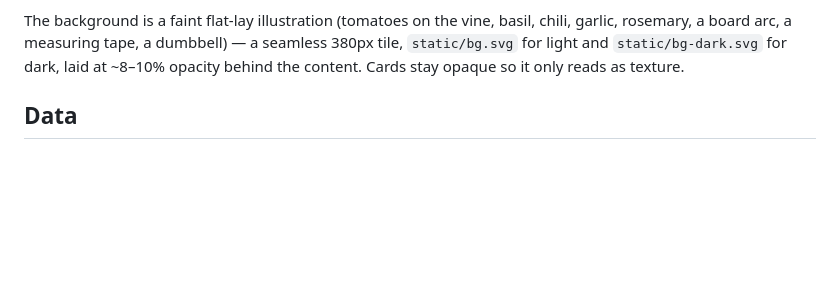
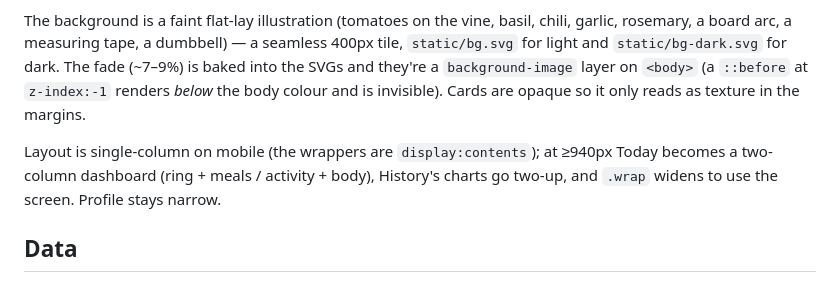
Before and after one commit to Aktrov/calorie-tracker, a Markdown page: README.md, the part around the change. GitHub-like rendering; blank space fills up the shorter version.

Commit message:
docs: README background + layout notes
Co-Authored-By: Claude Sonnet 5 <noreply@anthropic.com>
Claude-Session: https://claude.ai/code/session_01TkaYtign6MLoDoKxMgYZoJ

```diff
--- a/README.md
+++ b/README.md
@@ -59,8 +59,15 @@ core loop, stripped to what drives weight change.
 
 The background is a faint flat-lay illustration (tomatoes on the vine, basil,
 chili, garlic, rosemary, a board arc, a measuring tape, a dumbbell) — a seamless
-380px tile, `static/bg.svg` for light and `static/bg-dark.svg` for dark, laid at
-~8–10% opacity behind the content. Cards stay opaque so it only reads as texture.
+400px tile, `static/bg.svg` for light and `static/bg-dark.svg` for dark. The
+fade (~7–9%) is baked into the SVGs and they're a `background-image` layer on
+`<body>` (a `::before` at `z-index:-1` renders *below* the body colour and is
+invisible). Cards are opaque so it only reads as texture in the margins.
+
+Layout is single-column on mobile (the wrappers are `display:contents`); at
+≥940px Today becomes a two-column dashboard (ring + meals / activity + body),
+History's charts go two-up, and `.wrap` widens to use the screen. Profile stays
+narrow.
 
 ## Data
 
```
